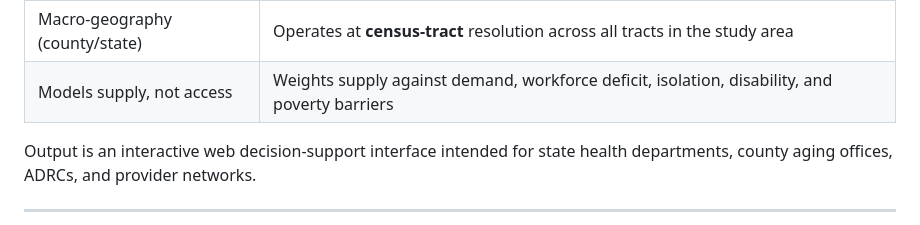
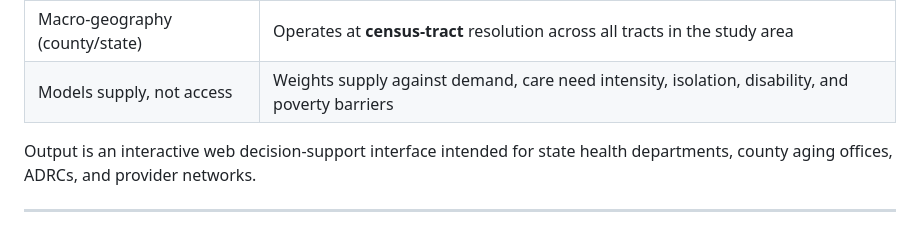
Before and after one commit to godwin911-dev/ltc-access-dss, a Markdown page: README.md, the part around the change. Rendered like a GitHub page.

```diff
--- a/README.md
+++ b/README.md
@@ -22,7 +22,7 @@ This repository implements a decision-support system that addresses those three
 | No LTC-specific shortage designation | Constructs an LTC Demand Index (LDI-T) plus service-type sub-indices for nursing facilities, home health, and adult day services |
 | Retrospective only | Forecasts tract-level demand annually 2025 to 2035 under three documented scenarios |
 | Macro-geography (county/state) | Operates at **census-tract** resolution across all tracts in the study area |
-| Models supply, not access | Weights supply against demand, workforce deficit, isolation, disability, and poverty barriers |
+| Models supply, not access | Weights supply against demand, care need intensity, isolation, disability, and poverty barriers |
 
 Output is an interactive web decision-support interface intended for state health
 departments, county aging offices, ADRCs, and provider networks.
```
